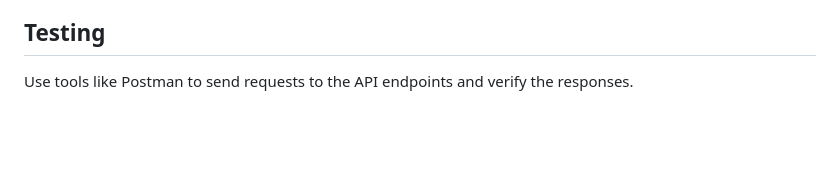
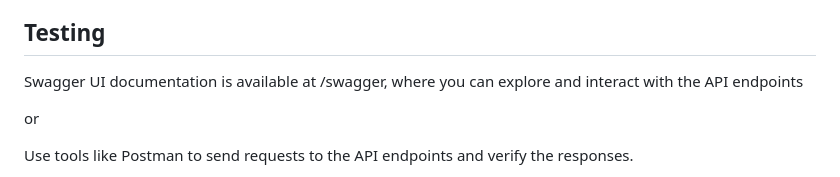
Before and after one commit to kfarjam90/farjam_atumation, a Markdown page: Home_Assignment_second/URL_shortener/readme.md, the part around the change. Drawn GitHub-style; blank space fills up the shorter version.

```diff
--- a/Home_Assignment_second/URL_shortener/readme.md
+++ b/Home_Assignment_second/URL_shortener/readme.md
@@ -74,6 +74,10 @@ The Stats model stores statistics for each short URL, such as the creation date,
 
 ## Testing
 
+Swagger UI documentation is available at /swagger, where you can explore and interact with the API endpoints
+
+or
+
 Use tools like Postman to send requests to the API endpoints and verify the responses.
 
 1. **To test the `/shorten` endpoint:**
```
